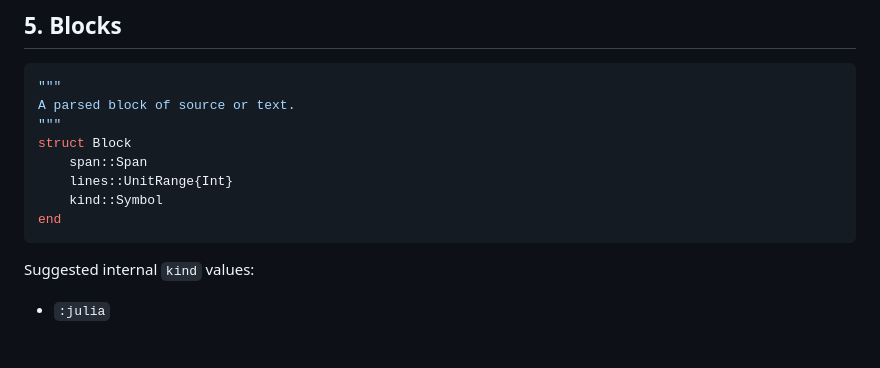
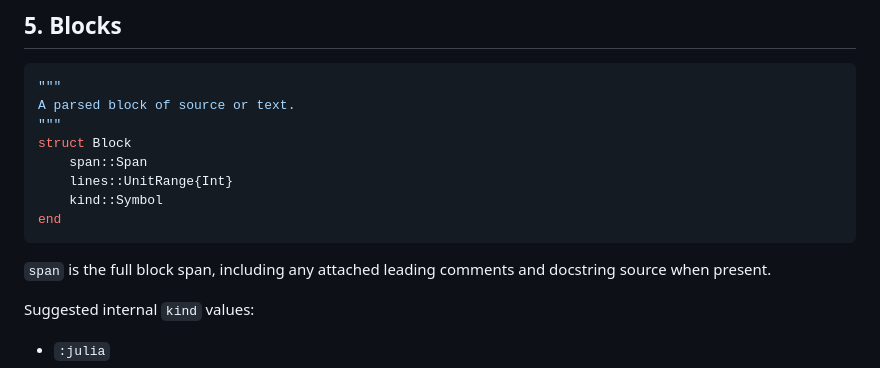
Before and after one commit to perrutquist/CodeEdit.jl, a Markdown page: CodeEdit-Structure.md, the part around the change. Rendered like a GitHub page; blank space fills up the shorter version.

````diff
--- a/CodeEdit-Structure.md
+++ b/CodeEdit-Structure.md
@@ -278,6 +278,8 @@ struct Block
     kind::Symbol
 end
 ```
+
+`span` is the full block span, including any attached leading comments and docstring source when present.
 
 Suggested internal `kind` values:
 
````
Also changed, not shown: README.md (+2 -0 lines).
